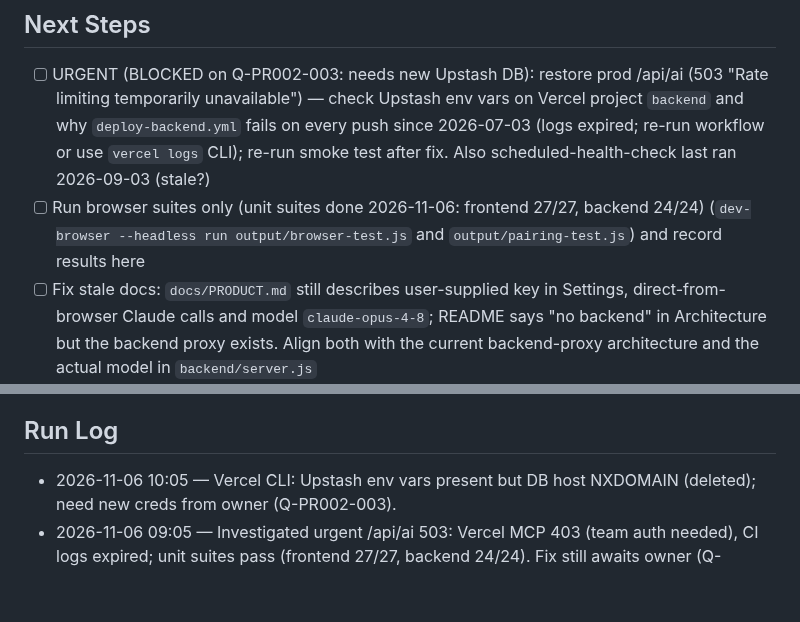
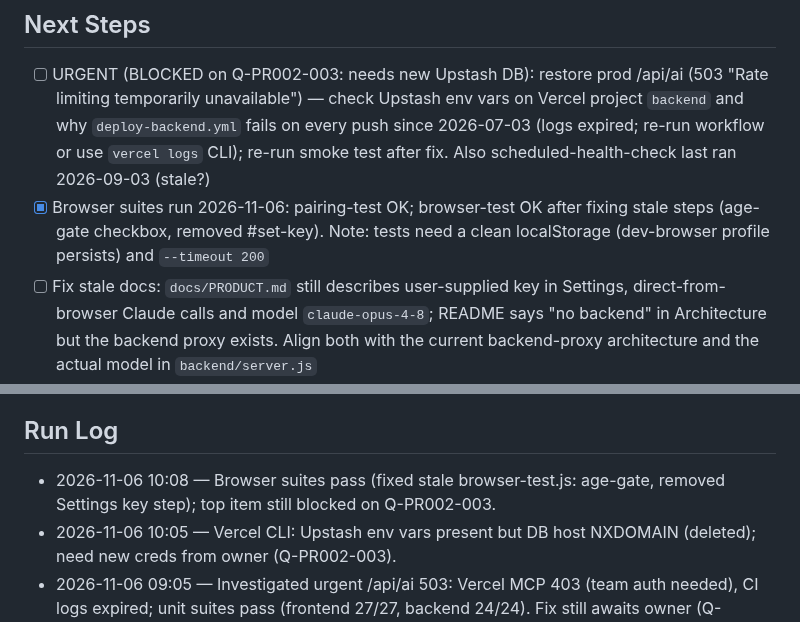
Before and after one commit to eshcharb-dot/somm, a Markdown page: STATUS.md, 2 parts joined by grey strips. Drawn GitHub-style; blank space fills up the shorter version.

Commit message:
conductor(PR-002): record browser suite results
Co-Authored-By: Claude Sonnet 5.5 <noreply@anthropic.com>

```diff
--- a/STATUS.md
+++ b/STATUS.md
@@ -9,7 +9,7 @@ _Maintained by the Conductor. Agents update this every cycle._
 
 ## Next Steps
 - [ ] URGENT (BLOCKED on Q-PR002-003: needs new Upstash DB): restore prod /api/ai (503 "Rate limiting temporarily unavailable") — check Upstash env vars on Vercel project `backend` and why `deploy-backend.yml` fails on every push since 2026-07-03 (logs expired; re-run workflow or use `vercel logs` CLI); re-run smoke test after fix. Also scheduled-health-check last ran 2026-09-03 (stale?)
-- [ ] Run browser suites only (unit suites done 2026-11-06: frontend 27/27, backend 24/24) (`dev-browser --headless run output/browser-test.js` and `output/pairing-test.js`) and record results here
+- [x] Browser suites run 2026-11-06: pairing-test OK; browser-test OK after fixing stale steps (age-gate checkbox, removed #set-key). Note: tests need a clean localStorage (dev-browser profile persists) and `--timeout 200`
 - [ ] Fix stale docs: `docs/PRODUCT.md` still describes user-supplied key in Settings, direct-from-browser Claude calls and model `claude-opus-4-8`; README says "no backend" in Architecture but the backend proxy exists. Align both with the current backend-proxy architecture and the actual model in `backend/server.js`
 - [ ] Review Vera's system prompt in `src/js/ai.js` against the persona in `docs/PRODUCT.md` (short texts, one question at a time, no snobbery) and write a short prompt-test script in `output/` with sample chats (Tonight/Store/Restaurant) to catch regressions
 - [ ] Draft a 10-minute phone test script (quiz, rate 5 wines, Tonight pairing, shelf photo, wine-list photo, restaurant mode) plus a feedback capture template in `docs/USER-TEST.md`; confirm the in-app feedback path (Supabase) works end to end
@@ -27,6 +27,7 @@ _Maintained by the Conductor. Agents update this every cycle._
 - [ ] Q-PR002-003 (urgent): Root cause of /api/ai 503 found via Vercel CLI: env vars exist but Upstash host stable-peacock-69238.upstash.io no longer resolves (NXDOMAIN) — the free DB was deleted (inactivity). Can you create a new free Upstash Redis DB (console.upstash.com) and give me the REST URL + token? I then set them on Vercel `backend`, redeploy, re-run smoke test. Recommend: yes.
 
 ## Run Log
+- 2026-11-06 10:08 — Browser suites pass (fixed stale browser-test.js: age-gate, removed Settings key step); top item still blocked on Q-PR002-003.
 - 2026-11-06 10:05 — Vercel CLI: Upstash env vars present but DB host NXDOMAIN (deleted); need new creds from owner (Q-PR002-003).
 - 2026-11-06 09:05 — Investigated urgent /api/ai 503: Vercel MCP 403 (team auth needed), CI logs expired; unit suites pass (frontend 27/27, backend 24/24). Fix still awaits owner (Q-PR002-002).
 - 2026-11-06 08:25 — Smoke test vs live backend: /health, auth, CORS pass; /api/ai valid-token call returns 503 (rate-limit store unavailable); Deploy Backend runs failing; CI green; Vercel MCP logs 403.
```
